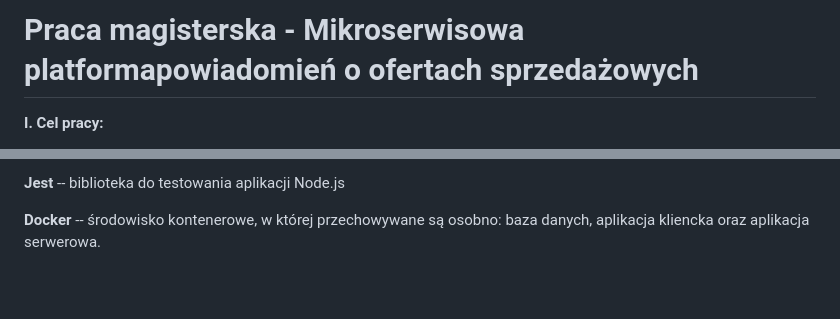
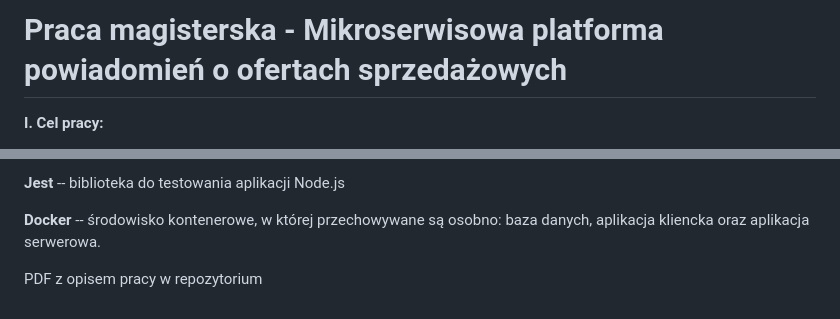
Before and after one commit to Wojtbart/Praca_magisterska, a Markdown page: README.md, 2 parts joined by grey strips. GitHub-like rendering; blank space fills up the shorter version.

Commit message:
dodanie opisu

```diff
--- a/README.md
+++ b/README.md
@@ -1,4 +1,4 @@
-# Praca magisterska - Mikroserwisowa platformapowiadomień o ofertach sprzedażowych
+# Praca magisterska - Mikroserwisowa platforma powiadomień o ofertach sprzedażowych
 
 **I. Cel pracy:**
 
@@ -123,3 +123,5 @@ strony oraz poprawienia wyglądu graficznego strony
 
 **Docker** -- środowisko kontenerowe, w której przechowywane są osobno:
 baza danych, aplikacja kliencka oraz aplikacja serwerowa.
+
+PDF z opisem pracy w repozytorium
```
